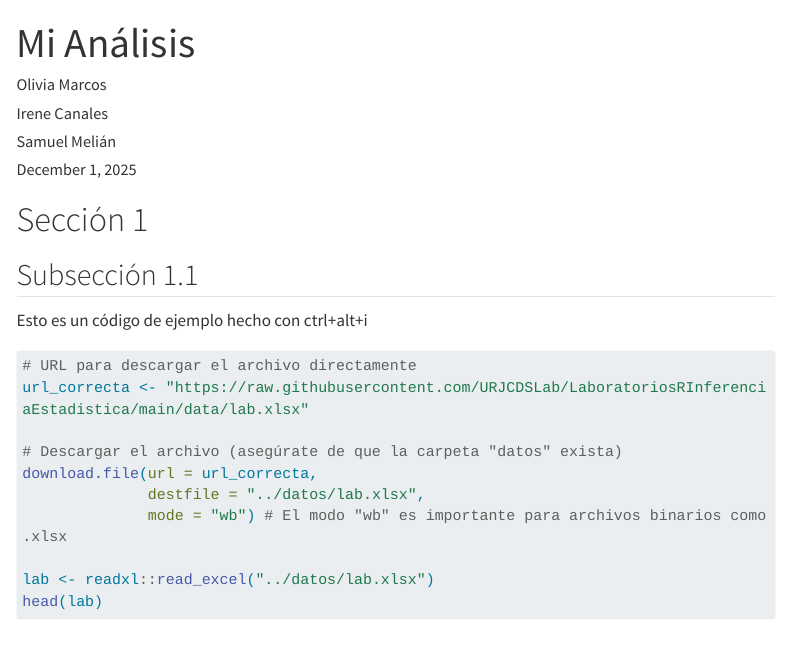
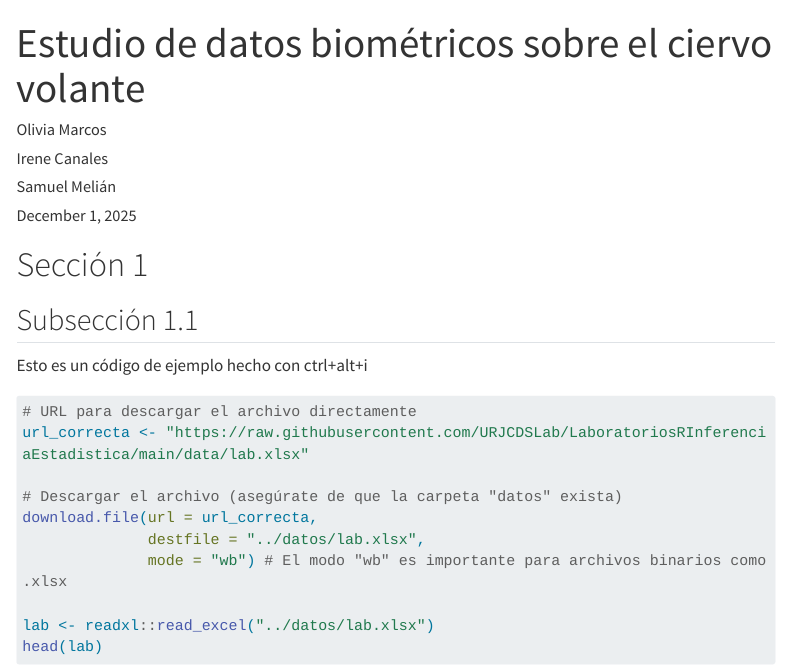
Before and after one commit to SamuelMelian/Estadistica_P01, a Quarto document (Informe_P01.qmd): the page in a window 1100 px wide, from its top. Rendered offline with R 4.5, knitr and Pandoc in place of Quarto, with nearby package versions; menus at the side of the page are left out; long lines of code are wrapped.

Commit message:
punto final titulo

```diff
--- a/Informe_P01.qmd
+++ b/Informe_P01.qmd
@@ -1,5 +1,5 @@
 ---
-title: "Mi Análisis"
+title: "Estudio de datos biométricos sobre el ciervo volante"
 author:
   - "Olivia Marcos"
   - "Irene Canales"
```
